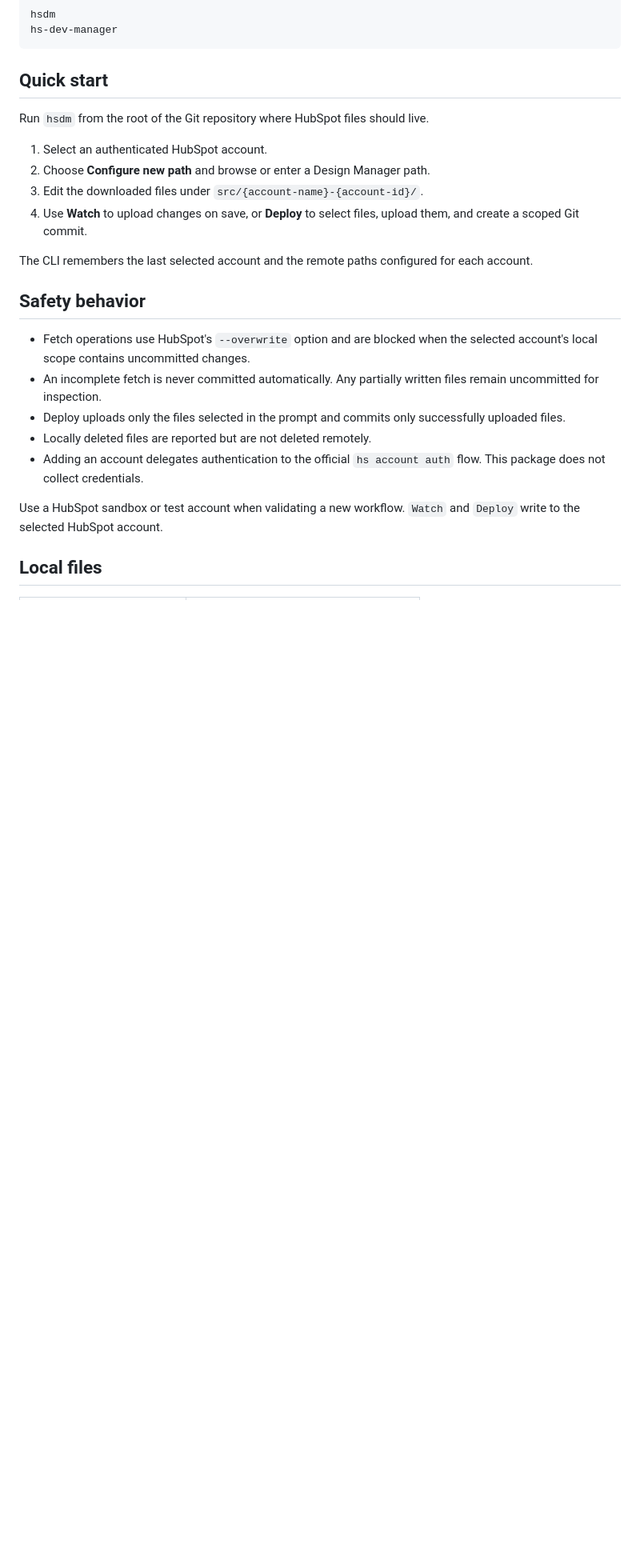
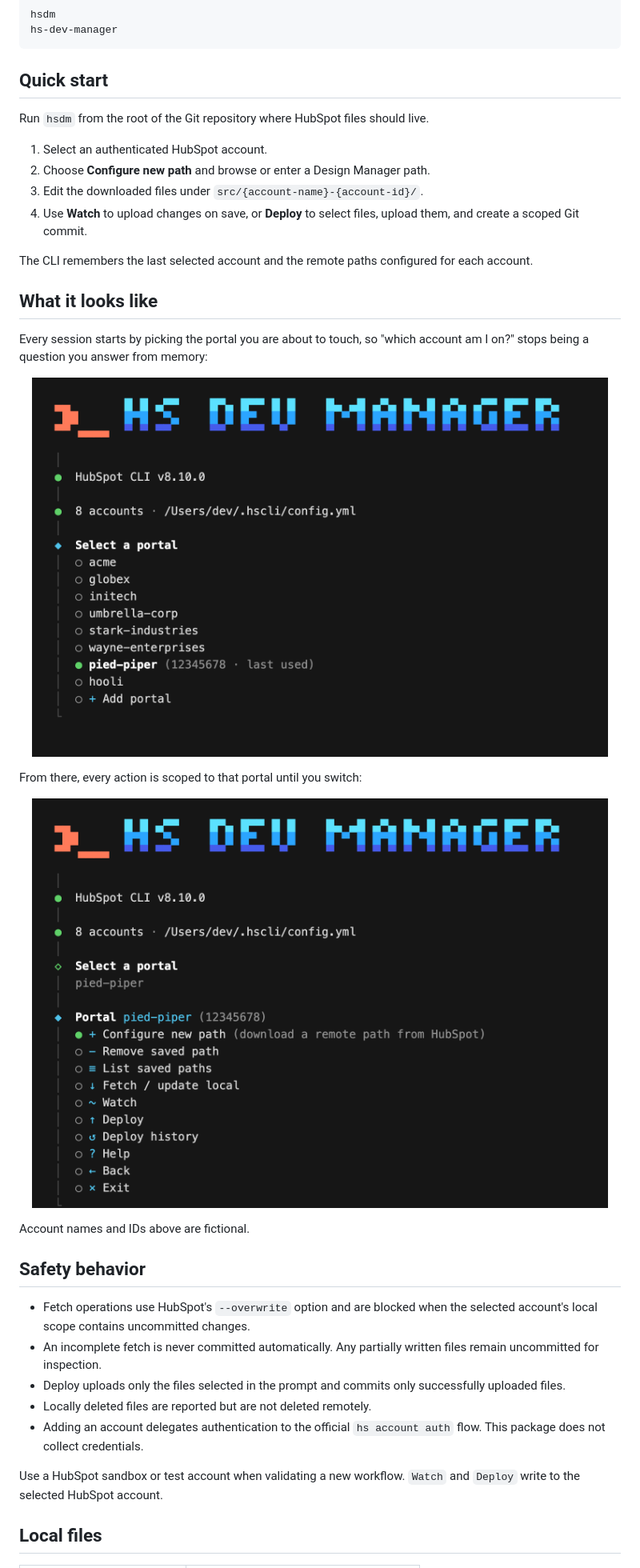
Before and after one commit to robstermarinho/hs-dev-manager, a Markdown page: README.md, the part around the change. Shown at 80% size. Drawn GitHub-style; pictures changed too: assets/screenshot-menu.png (added), assets/screenshot-portals.png (added); blank space fills up the shorter version.

Commit message:
Add CLI screenshots to README

```diff
--- a/README.md
+++ b/README.md
@@ -68,6 +68,22 @@ Run `hsdm` from the root of the Git repository where HubSpot files should live.
 
 The CLI remembers the last selected account and the remote paths configured for each account.
 
+## What it looks like
+
+Every session starts by picking the portal you are about to touch, so "which account am I on?" stops being a question you answer from memory:
+
+<p align="center">
+  <img src="assets/screenshot-portals.png" alt="Portal selection listing authenticated HubSpot accounts, with the last used one marked" width="720">
+</p>
+
+From there, every action is scoped to that portal until you switch:
+
+<p align="center">
+  <img src="assets/screenshot-menu.png" alt="Main menu showing path, sync, and session actions for the selected portal" width="720">
+</p>
+
+Account names and IDs above are fictional.
+
 ## Safety behavior
 
 - Fetch operations use HubSpot's `--overwrite` option and are blocked when the selected account's local scope contains uncommitted changes.
```
